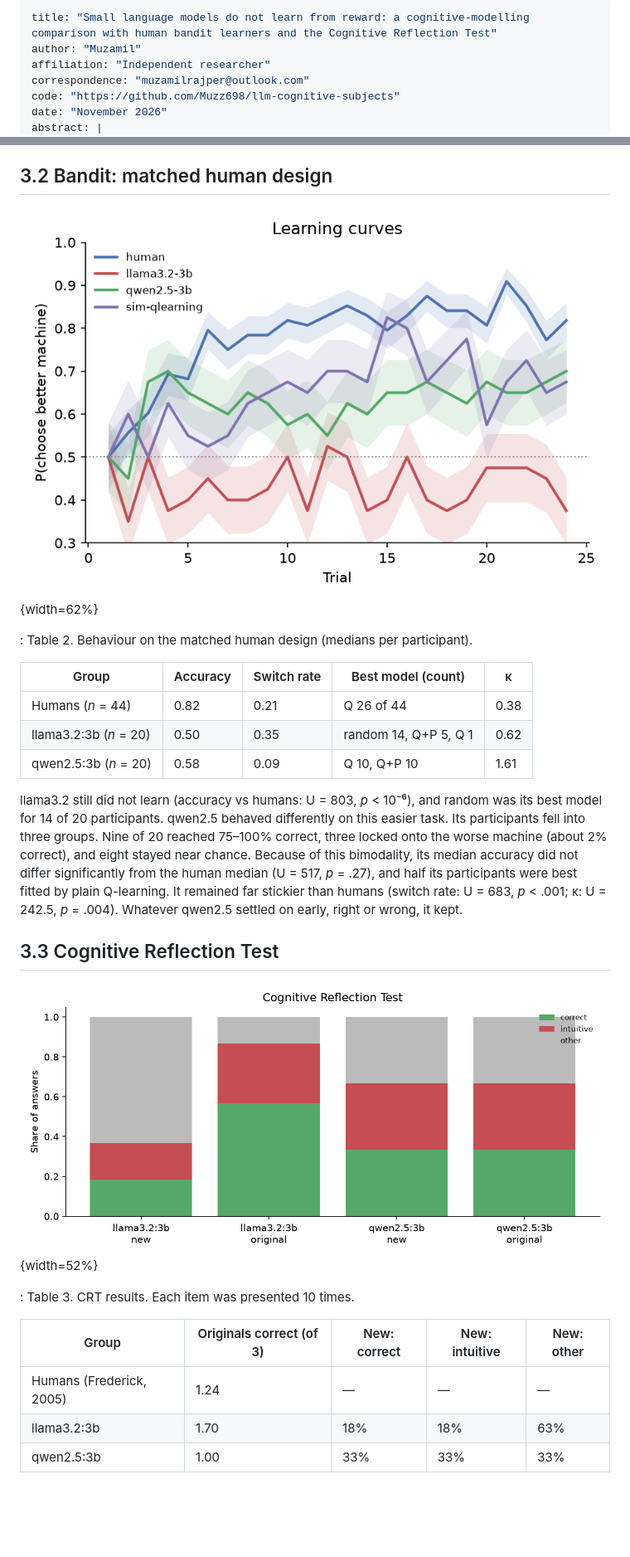
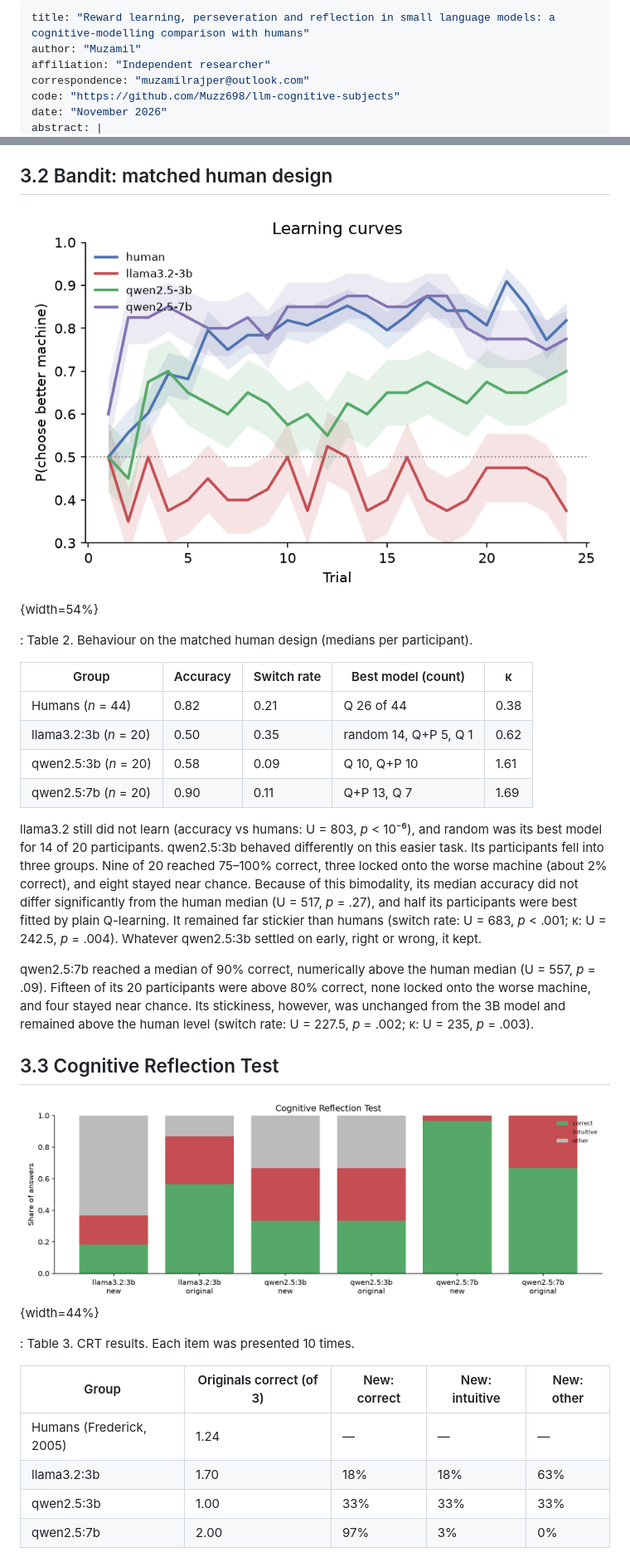
Before and after one commit to Muzz698/llm-cognitive-subjects, a Markdown page: paper/paper.md, 2 parts joined by grey strips. Shown at 83% size. Drawn GitHub-style; pictures changed too: results/crt_scores.png, results/human_design/learning_curves.png; blank space fills up the shorter version.

```diff
--- a/paper/paper.md
+++ b/paper/paper.md
@@ -1,5 +1,5 @@
 ---
-title: "Small language models do not learn from reward: a cognitive-modelling comparison with human bandit learners and the Cognitive Reflection Test"
+title: "Reward learning, perseveration and reflection in small language models: a cognitive-modelling comparison with humans"
 author: "Muzamil"
 affiliation: "Independent researcher"
 correspondence: "muzamilrajper@outlook.com"
@@ -87,7 +90,7 @@ The simulated Q-learners were recovered as plain Q-learners with κ ≈ 0. The p
 
 ## 3.2 Bandit: matched human design
 
-![Learning curves when the LLMs played the human task design (two games of 24 trials, 75% vs 25%).](../results/human_design/learning_curves.png){width=62%}
+![Learning curves when the LLMs played the human task design (two games of 24 trials, 75% vs 25%).](../results/human_design/learning_curves.png){width=54%}
 
 : Table 2. Behaviour on the matched human design (medians per participant).
 
@@ -96,12 +99,15 @@ The simulated Q-learners were recovered as plain Q-learners with κ ≈ 0. The p
 | Humans (*n* = 44) | 0.82 | 0.21 | Q 26 of 44 | 0.38 |
 | llama3.2:3b (*n* = 20) | 0.50 | 0.35 | random 14, Q+P 5, Q 1 | 0.62 |
 | qwen2.5:3b (*n* = 20) | 0.58 | 0.09 | Q 10, Q+P 10 | 1.61 |
+| qwen2.5:7b (*n* = 20) | 0.90 | 0.11 | Q+P 13, Q 7 | 1.69 |
 
-llama3.2 still did not learn (accuracy vs humans: U = 803, *p* < 10⁻⁶), and random was its best model for 14 of 20 participants. qwen2.5 behaved differently on this easier task. Its participants fell into three groups. Nine of 20 reached 75–100% correct, three locked onto the worse machine (about 2% correct), and eight stayed near chance. Because of this bimodality, its median accuracy did not differ significantly from the human median (U = 517, *p* = .27), and half its participants were best fitted by plain Q-learning. It remained far stickier than humans (switch rate: U = 683, *p* < .001; κ: U = 242.5, *p* = .004). Whatever qwen2.5 settled on early, right or wrong, it kept.
+llama3.2 still did not learn (accuracy vs humans: U = 803, *p* < 10⁻⁶), and random was its best model for 14 of 20 participants. qwen2.5:3b behaved differently on this easier task. Its participants fell into three groups. Nine of 20 reached 75–100% correct, three locked onto the worse machine (about 2% correct), and eight stayed near chance. Because of this bimodality, its median accuracy did not differ significantly from the human median (U = 517, *p* = .27), and half its participants were best fitted by plain Q-learning. It remained far stickier than humans (switch rate: U = 683, *p* < .001; κ: U = 242.5, *p* = .004). Whatever qwen2.5:3b settled on early, right or wrong, it kept.
+
+qwen2.5:7b reached a median of 90% correct, numerically above the human median (U = 557, *p* = .09). Fifteen of its 20 participants were above 80% correct, none locked onto the worse machine, and four stayed near chance. Its stickiness, however, was unchanged from the 3B model and remained above the human level (switch rate: U = 227.5, *p* = .002; κ: U = 235, *p* = .003).
 
 ## 3.3 Cognitive Reflection Test
 
-![CRT performance on original and new items.](../results/crt_scores.png){width=52%}
+![CRT performance on original and new items.](../results/crt_scores.png){width=44%}
 
 : Table 3. CRT results. Each item was presented 10 times.
 
@@ -110,4 +116,5 @@ llama3.2 still did not learn (accuracy vs humans: U = 803, *p* < 10⁻⁶), and
 | Humans (Frederick, 2005) | 1.24 | — | — | — |
 | llama3.2:3b | 1.70 | 18% | 18% | 63% |
 | qwen2.5:3b | 1.00 | 33% | 33% | 33% |
+| qwen2.5:7b | 2.00 | 97% | 3% | 0% |
 
```
Also changed, not shown: other parts of paper/paper.md (+21 -12 lines), README.md (+8 -0 lines), docs/REPORT.md (+11 -2 lines), results/human_design/parameters.png, results/learning_curves.png, results/parameters.png, 12 other files.
